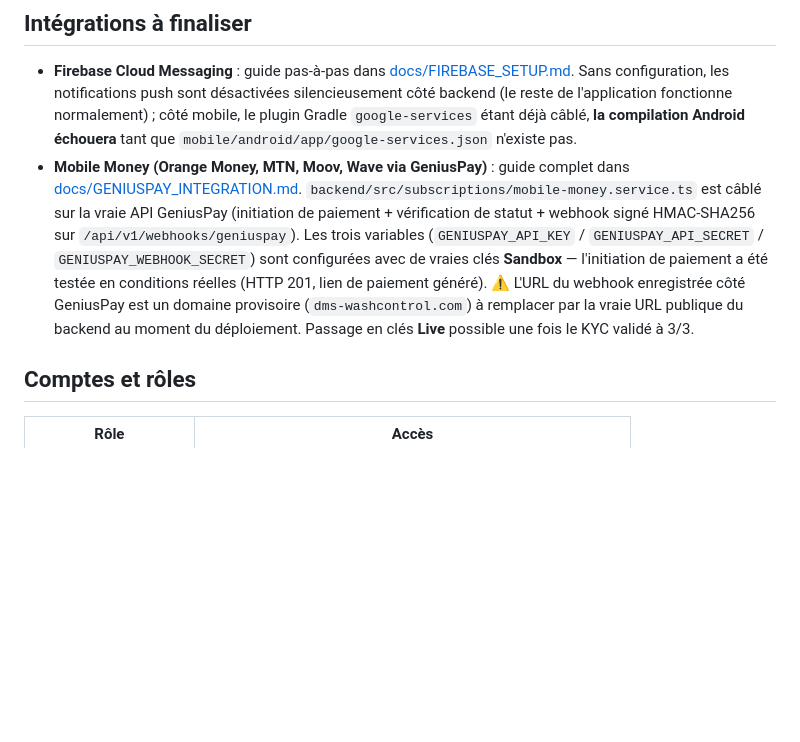
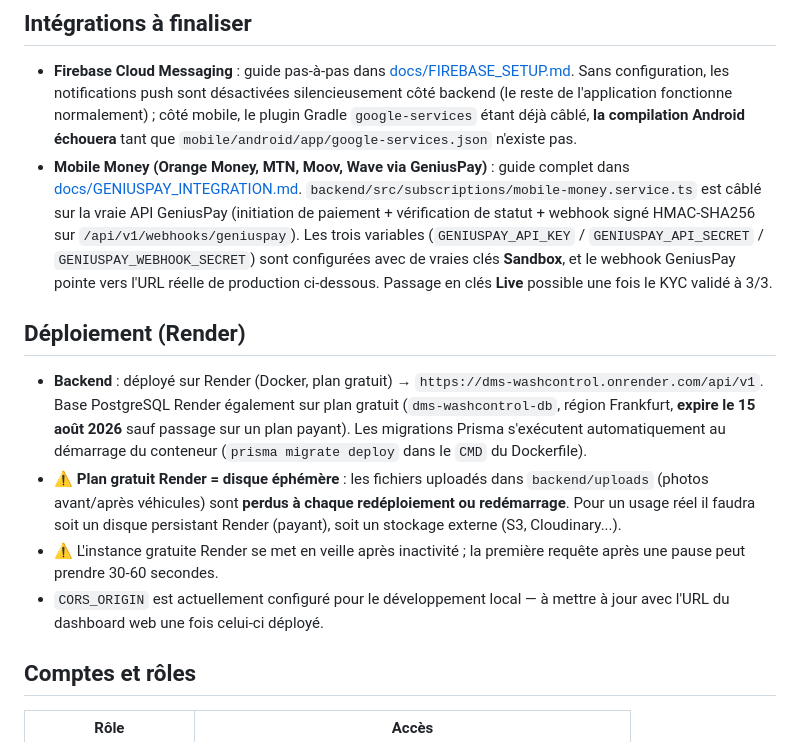
Before and after one commit to dipamaf-max/dms-washcontrol, a Markdown page: README.md, the part around the change. GitHub-like rendering; blank space fills up the shorter version.

Commit message:
Documente le déploiement Render et l'URL webhook GeniusPay définitive

```diff
--- a/README.md
+++ b/README.md
@@ -95,7 +95,14 @@ Voir [backend/.env.example](backend/.env.example) : connexion PostgreSQL, secret
 ## Intégrations à finaliser
 
 - **Firebase Cloud Messaging** : guide pas-à-pas dans [docs/FIREBASE_SETUP.md](docs/FIREBASE_SETUP.md). Sans configuration, les notifications push sont désactivées silencieusement côté backend (le reste de l'application fonctionne normalement) ; côté mobile, le plugin Gradle `google-services` étant déjà câblé, **la compilation Android échouera** tant que `mobile/android/app/google-services.json` n'existe pas.
-- **Mobile Money (Orange Money, MTN, Moov, Wave via GeniusPay)** : guide complet dans [docs/GENIUSPAY_INTEGRATION.md](docs/GENIUSPAY_INTEGRATION.md). `backend/src/subscriptions/mobile-money.service.ts` est câblé sur la vraie API GeniusPay (initiation de paiement + vérification de statut + webhook signé HMAC-SHA256 sur `/api/v1/webhooks/geniuspay`). Les trois variables (`GENIUSPAY_API_KEY` / `GENIUSPAY_API_SECRET` / `GENIUSPAY_WEBHOOK_SECRET`) sont configurées avec de vraies clés **Sandbox** — l'initiation de paiement a été testée en conditions réelles (HTTP 201, lien de paiement généré). ⚠️ L'URL du webhook enregistrée côté GeniusPay est un domaine provisoire (`dms-washcontrol.com`) à remplacer par la vraie URL publique du backend au moment du déploiement. Passage en clés **Live** possible une fois le KYC validé à 3/3.
+- **Mobile Money (Orange Money, MTN, Moov, Wave via GeniusPay)** : guide complet dans [docs/GENIUSPAY_INTEGRATION.md](docs/GENIUSPAY_INTEGRATION.md). `backend/src/subscriptions/mobile-money.service.ts` est câblé sur la vraie API GeniusPay (initiation de paiement + vérification de statut + webhook signé HMAC-SHA256 sur `/api/v1/webhooks/geniuspay`). Les trois variables (`GENIUSPAY_API_KEY` / `GENIUSPAY_API_SECRET` / `GENIUSPAY_WEBHOOK_SECRET`) sont configurées avec de vraies clés **Sandbox**, et le webhook GeniusPay pointe vers l'URL réelle de production ci-dessous. Passage en clés **Live** possible une fois le KYC validé à 3/3.
+
+## Déploiement (Render)
+
+- **Backend** : déployé sur Render (Docker, plan gratuit) → `https://dms-washcontrol.onrender.com/api/v1`. Base PostgreSQL Render également sur plan gratuit (`dms-washcontrol-db`, région Frankfurt, **expire le 15 août 2026** sauf passage sur un plan payant). Les migrations Prisma s'exécutent automatiquement au démarrage du conteneur (`prisma migrate deploy` dans le `CMD` du Dockerfile).
+- ⚠️ **Plan gratuit Render = disque éphémère** : les fichiers uploadés dans `backend/uploads` (photos avant/après véhicules) sont **perdus à chaque redéploiement ou redémarrage**. Pour un usage réel il faudra soit un disque persistant Render (payant), soit un stockage externe (S3, Cloudinary...).
+- ⚠️ L'instance gratuite Render se met en veille après inactivité ; la première requête après une pause peut prendre 30-60 secondes.
+- `CORS_ORIGIN` est actuellement configuré pour le développement local — à mettre à jour avec l'URL du dashboard web une fois celui-ci déployé.
 
 ## Comptes et rôles
 
```
Also changed, not shown: docs/GENIUSPAY_INTEGRATION.md (+3 -1 lines).
